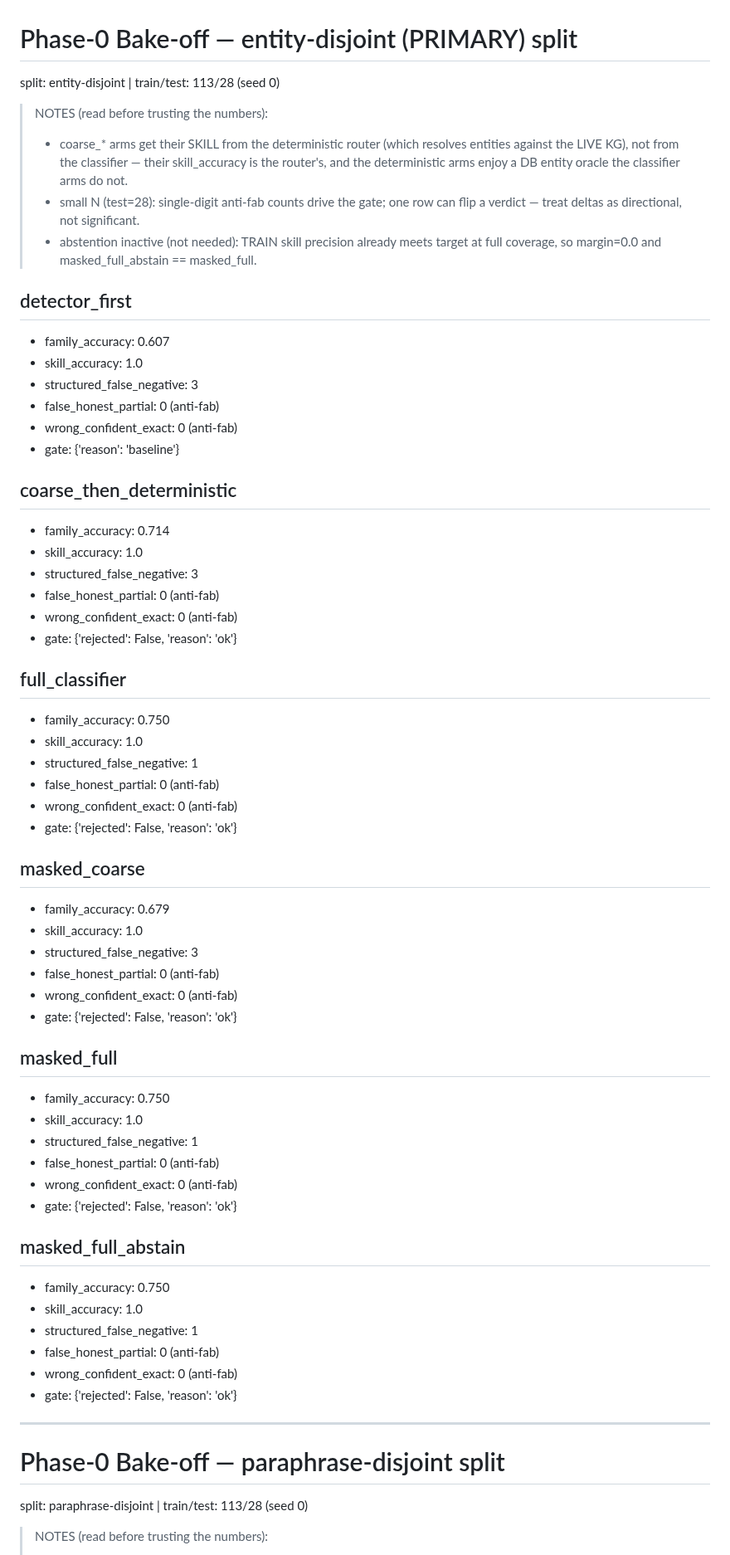
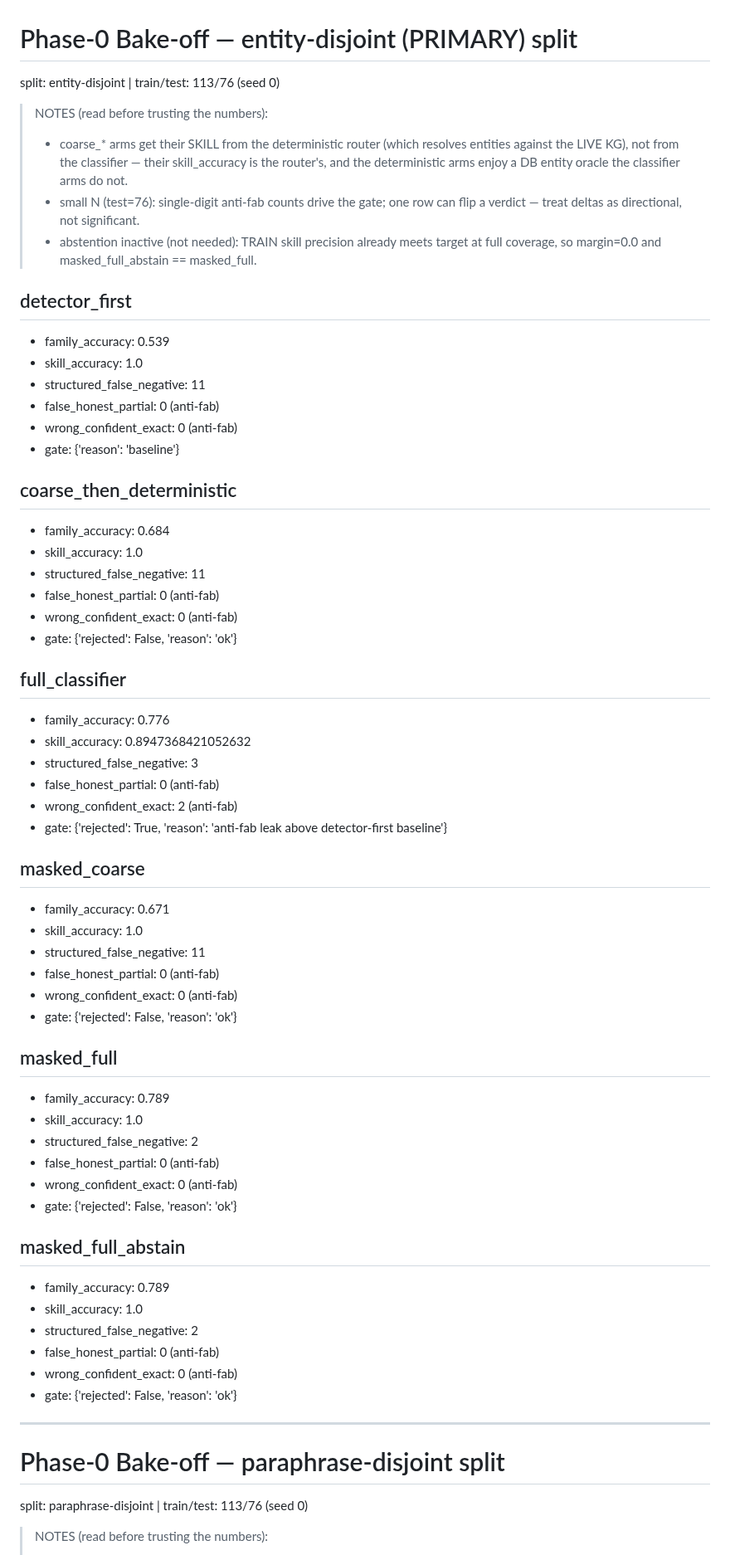
Before and after one commit to mdindoost/gsa-gateway, a Markdown page: eval/router/bakeoff_report.md, the part around one of its changes. Shown at 83% size. GitHub-like rendering.

Commit message:
data(router-eval): bake-off at 76 gold rows — masked_full passes gate, best family (0.79)

```diff
--- a/eval/router/bakeoff_report.md
+++ b/eval/router/bakeoff_report.md
@@ -1,56 +1,56 @@
 # Phase-0 Bake-off — entity-disjoint (PRIMARY) split
 
-split: entity-disjoint | train/test: 113/28 (seed 0)
+split: entity-disjoint | train/test: 113/76 (seed 0)
 
 > NOTES (read before trusting the numbers):
 > - coarse_* arms get their SKILL from the deterministic router (which resolves entities against the LIVE KG), not from the classifier — their skill_accuracy is the router's, and the deterministic arms enjoy a DB entity oracle the classifier arms do not.
-> - small N (test=28): single-digit anti-fab counts drive the gate; one row can flip a verdict — treat deltas as directional, not significant.
+> - small N (test=76): single-digit anti-fab counts drive the gate; one row can flip a verdict — treat deltas as directional, not significant.
 > - abstention inactive (not needed): TRAIN skill precision already meets target at full coverage, so margin=0.0 and masked_full_abstain == masked_full.
 
 ## detector_first
-- family_accuracy: 0.607
+- family_accuracy: 0.539
 - skill_accuracy: 1.0
-- structured_false_negative: 3
+- structured_false_negative: 11
 - false_honest_partial: 0  (anti-fab)
 - wrong_confident_exact: 0  (anti-fab)
 - gate: {'reason': 'baseline'}
 
 ## coarse_then_deterministic
-- family_accuracy: 0.714
+- family_accuracy: 0.684
 - skill_accuracy: 1.0
-- structured_false_negative: 3
+- structured_false_negative: 11
 - false_honest_partial: 0  (anti-fab)
 - wrong_confident_exact: 0  (anti-fab)
 - gate: {'rejected': False, 'reason': 'ok'}
 
 ## full_classifier
-- family_accuracy: 0.750
-- skill_accuracy: 1.0
-- structured_false_negative: 1
+- family_accuracy: 0.776
+- skill_accuracy: 0.8947368421052632
+- structured_false_negative: 3
 - false_honest_partial: 0  (anti-fab)
-- wrong_confident_exact: 0  (anti-fab)
-- gate: {'rejected': False, 'reason': 'ok'}
+- wrong_confident_exact: 2  (anti-fab)
+- gate: {'rejected': True, 'reason': 'anti-fab leak above detector-first baseline'}
 
 ## masked_coarse
-- family_accuracy: 0.679
+- family_accuracy: 0.671
 - skill_accuracy: 1.0
-- structured_false_negative: 3
+- structured_false_negative: 11
 - false_honest_partial: 0  (anti-fab)
 - wrong_confident_exact: 0  (anti-fab)
 - gate: {'rejected': False, 'reason': 'ok'}
 
 ## masked_full
-- family_accuracy: 0.750
+- family_accuracy: 0.789
 - skill_accuracy: 1.0
-- structured_false_negative: 1
+- structured_false_negative: 2
 - false_honest_partial: 0  (anti-fab)
 - wrong_confident_exact: 0  (anti-fab)
 - gate: {'rejected': False, 'reason': 'ok'}
 
 ## masked_full_abstain
-- family_accuracy: 0.750
+- family_accuracy: 0.789
 - skill_accuracy: 1.0
-- structured_false_negative: 1
+- structured_false_negative: 2
 - false_honest_partial: 0  (anti-fab)
 - wrong_confident_exact: 0  (anti-fab)
 - gate: {'rejected': False, 'reason': 'ok'}
@@ -60,7 +60,7 @@ split: entity-disjoint | train/test: 113/28 (seed 0)
 
 # Phase-0 Bake-off — paraphrase-disjoint split
 
-split: paraphrase-disjoint | train/test: 113/28 (seed 0)
+split: paraphrase-disjoint | train/test: 113/76 (seed 0)
 
 > NOTES (read before trusting the numbers):
 > - coarse_* arms get their SKILL from the deterministic router (which resolves entities against the LIVE KG), not from the classifier — their skill_accuracy is the router's, and the deterministic arms enjoy a DB entity oracle the classifier arms do not.
```
Also changed, not shown: other parts of eval/router/bakeoff_report.md (+16 -16 lines).
